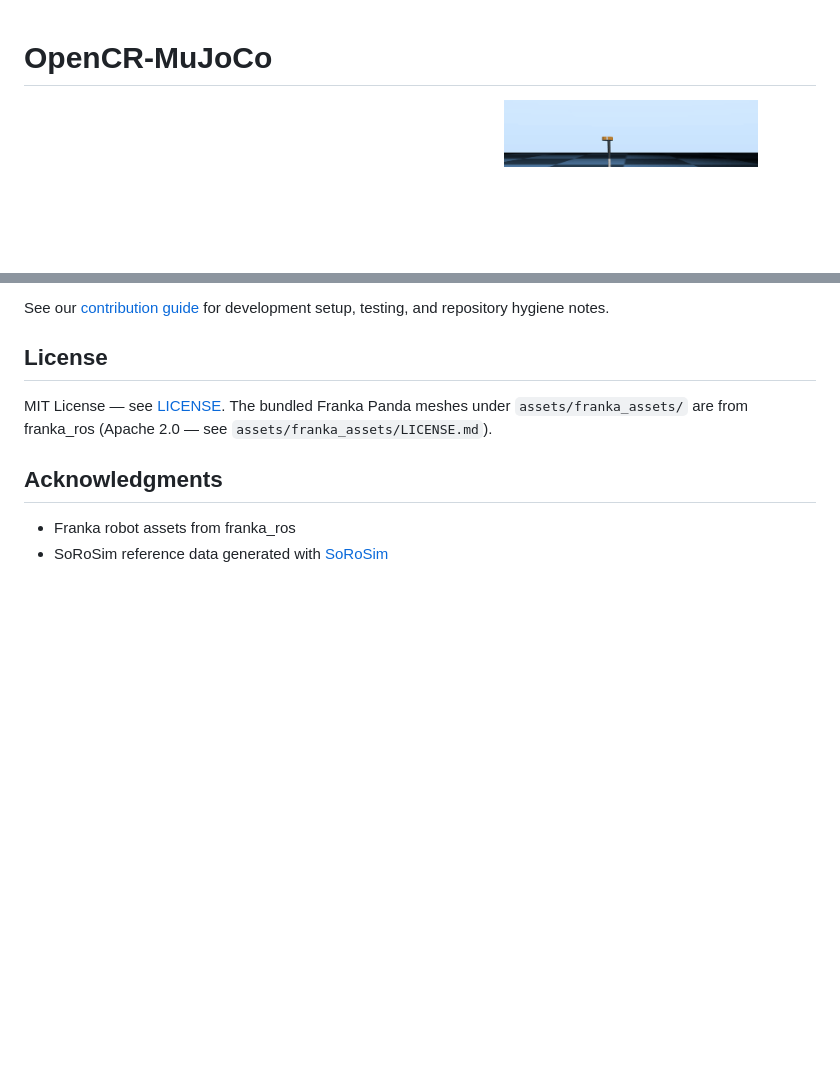
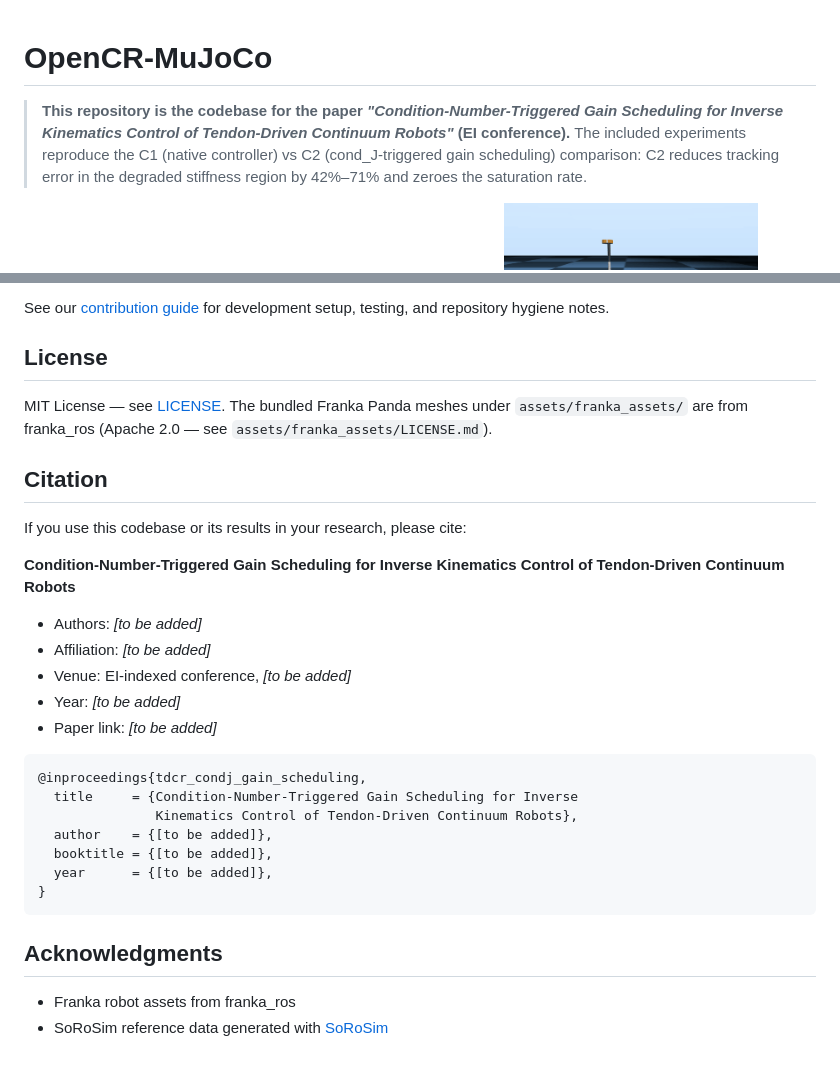
Before and after one commit to akoffn/abc, a Markdown page: README.md, 2 parts joined by grey strips. Drawn GitHub-style; blank space fills up the shorter version.

Commit message:
Add paper citation and description to README

````diff
--- a/README.md
+++ b/README.md
@@ -1,4 +1,6 @@
 # OpenCR-MuJoCo
+
+> **This repository is the codebase for the paper *"Condition-Number-Triggered Gain Scheduling for Inverse Kinematics Control of Tendon-Driven Continuum Robots"* (EI conference).** The included experiments reproduce the C1 (native controller) vs C2 (cond_J-triggered gain scheduling) comparison: C2 reduces tracking error in the degraded stiffness region by 42%–71% and zeroes the saturation rate.
 
 <p align="center">
   <img src="docs/media/tdcr_tip_trace.gif" width="32%" alt="TDCR tracing a figure-8 with its tip (closed-loop task-space IK)"/>
@@ -152,6 +154,28 @@ MIT License — see [LICENSE](LICENSE). The bundled Franka Panda meshes under
 `assets/franka_assets/` are from franka_ros (Apache 2.0 — see
 `assets/franka_assets/LICENSE.md`).
 
+## Citation
+
+If you use this codebase or its results in your research, please cite:
+
+**Condition-Number-Triggered Gain Scheduling for Inverse Kinematics Control of Tendon-Driven Continuum Robots**
+
+- Authors: *[to be added]*
+- Affiliation: *[to be added]*
+- Venue: EI-indexed conference, *[to be added]*
+- Year: *[to be added]*
+- Paper link: *[to be added]*
+
+```bibtex
+@inproceedings{tdcr_condj_gain_scheduling,
+  title     = {Condition-Number-Triggered Gain Scheduling for Inverse
+               Kinematics Control of Tendon-Driven Continuum Robots},
+  author    = {[to be added]},
+  booktitle = {[to be added]},
+  year      = {[to be added]},
+}
+```
+
 ## Acknowledgments
 
 - Franka robot assets from franka_ros
````
